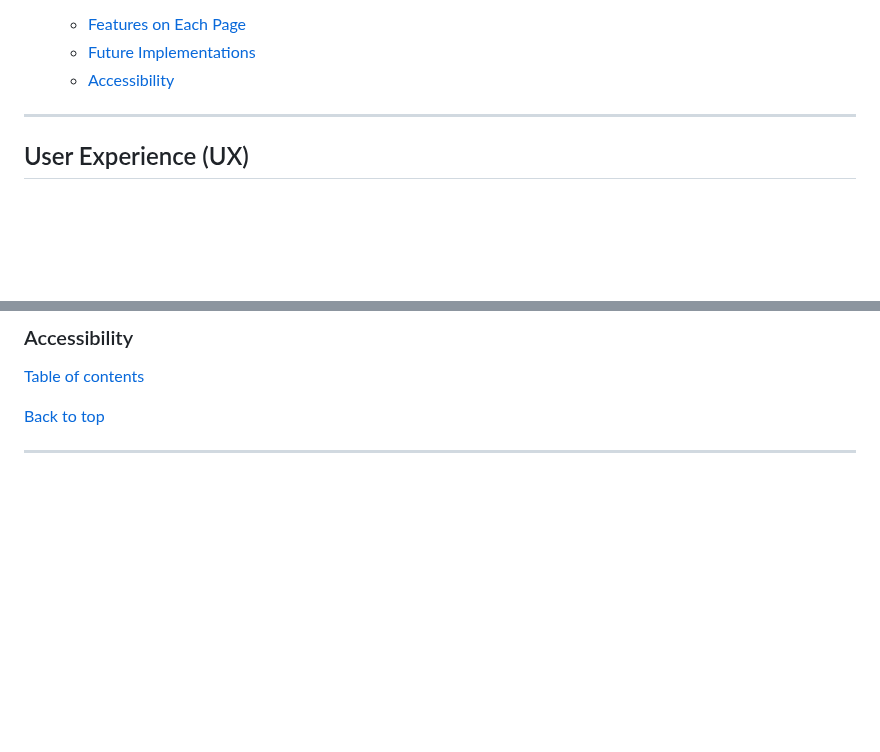
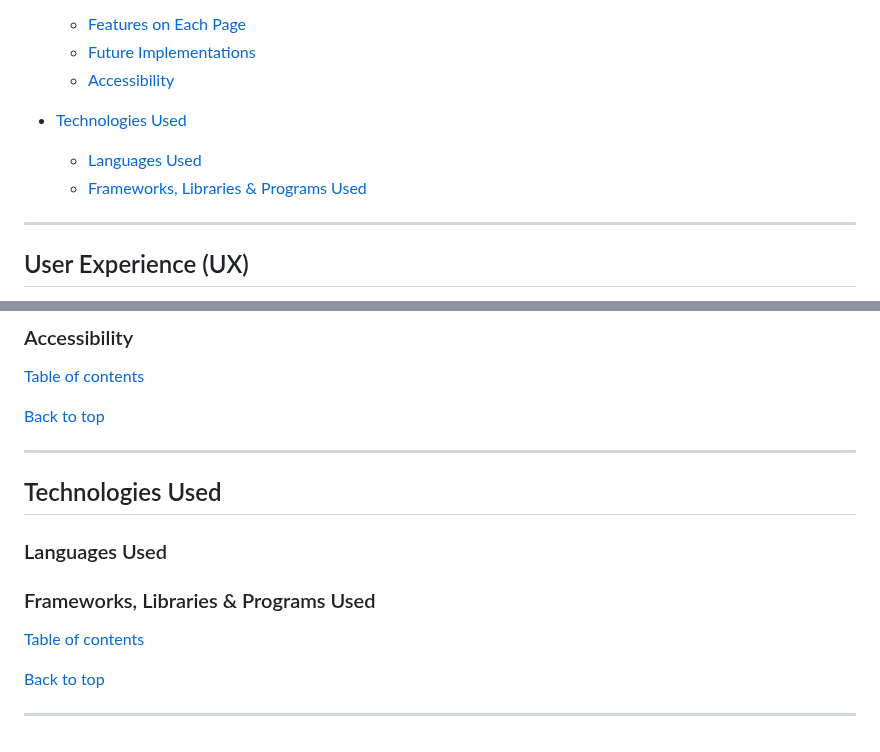
Before and after one commit to Nap199I/Muay-thai-boxing-Cwmbran, a Markdown page: README.md, 2 parts joined by grey strips. Rendered like a GitHub page; blank space fills up the shorter version.

Commit message:
Add technologies used section and links

```diff
--- a/README.md
+++ b/README.md
@@ -24,6 +24,10 @@ This website has been made for a real Muay Thai boxing camp in my local area Cwm
     * [Features on Each Page](#features-on-each-page)
     * [Future Implementations](#future-implementations)
     * [Accessibility](#accessibility)
+
+* [Technologies Used](#technologies-used)
+    * [Languages Used](#languages-used)
+    * [Frameworks, Libraries & Programs Used](#frameworks-libraries-and-programs-used)
 
 ---
 
@@ -161,3 +165,15 @@ The wireframes i created for this site were from the [Balsamiq program](https://
 [Back to top](#phraya-pichai-muay-thai-boxing-cwmbran)
 
 ---
+
+## Technologies Used
+
+### Languages Used
+
+### Frameworks, Libraries & Programs Used
+
+[Table of contents](#table-of-contents)
+
+[Back to top](#phraya-pichai-muay-thai-boxing-cwmbran)
+
+---
```
